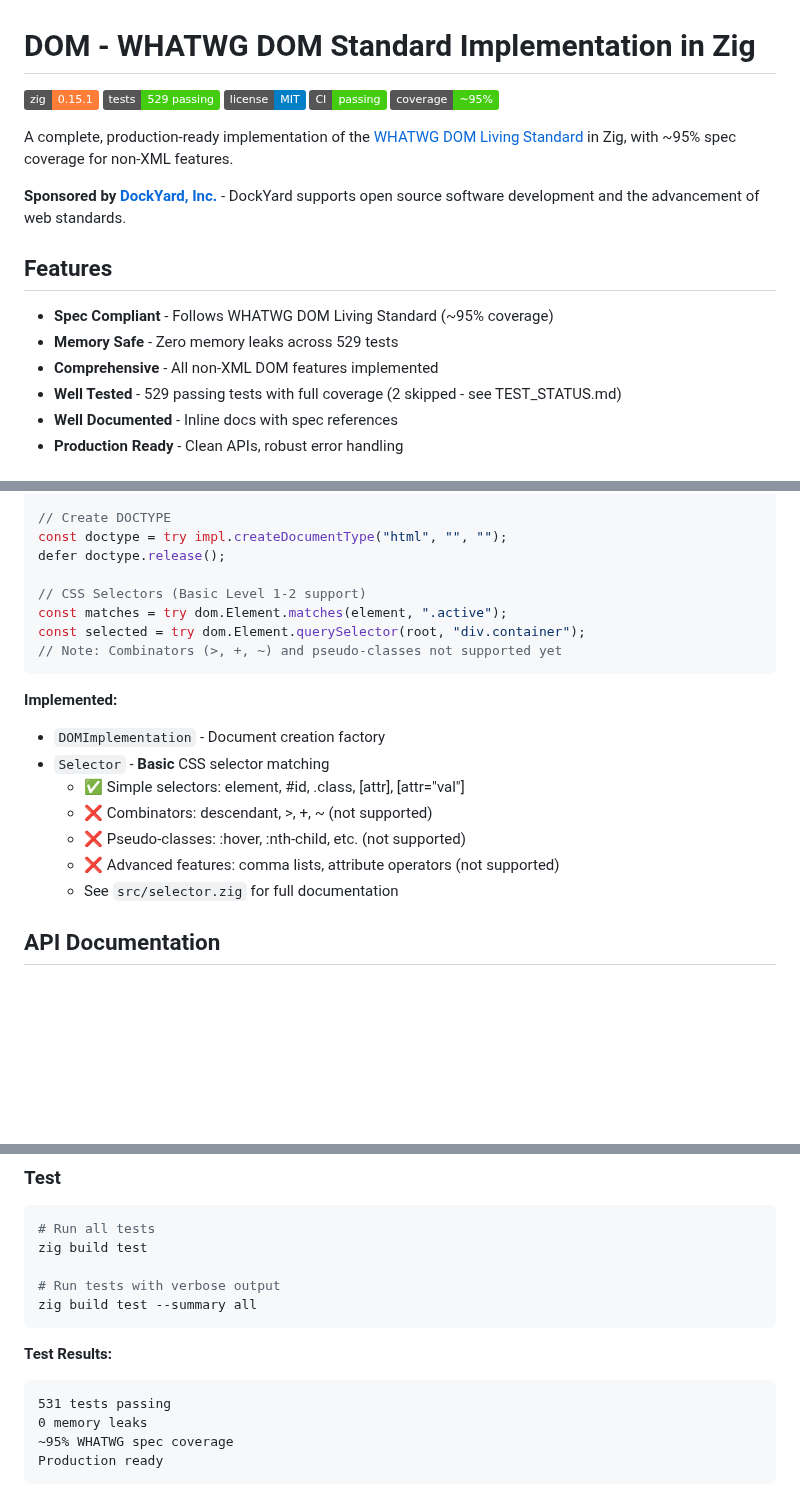
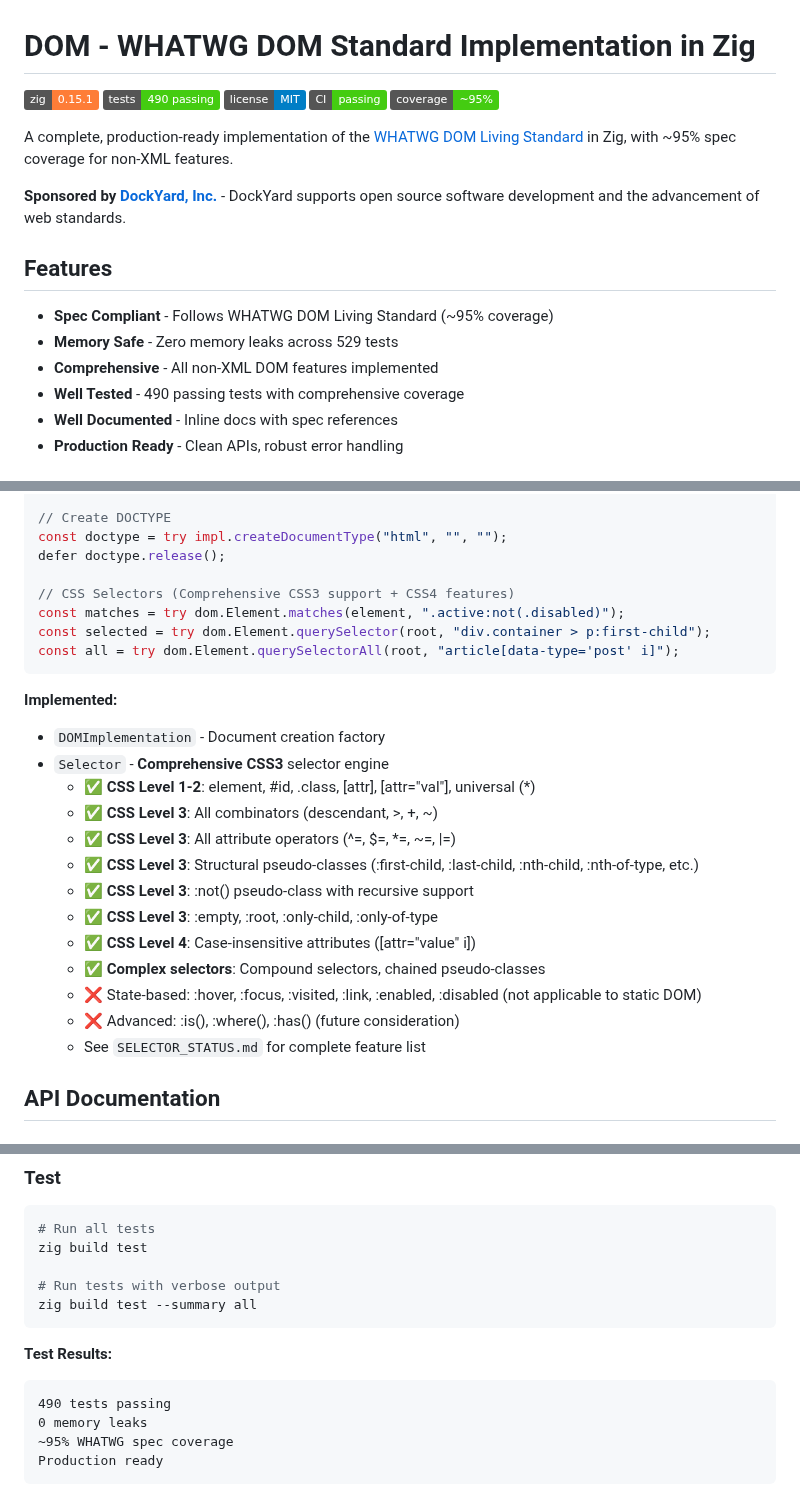
Before and after one commit to zig-whatwg/dom, a Markdown page: README.md, 3 parts joined by grey strips. Rendered like a GitHub page; badges without logos; blank space fills up the shorter version.

````diff
--- a/README.md
+++ b/README.md
@@ -1,7 +1,7 @@
 # DOM - WHATWG DOM Standard Implementation in Zig
 
 [![Zig](https://img.shields.io/badge/zig-0.15.1-orange.svg)](https://ziglang.org/)
-[![Tests](https://img.shields.io/badge/tests-529%20passing-brightgreen.svg)]()
+[![Tests](https://img.shields.io/badge/tests-490%20passing-brightgreen.svg)]()
 [![License](https://img.shields.io/badge/license-MIT-blue.svg)](LICENSE)
 [![CI](https://img.shields.io/badge/CI-passing-brightgreen.svg)]()
 [![Coverage](https://img.shields.io/badge/coverage-~95%25-brightgreen.svg)]()
@@ -15,7 +15,7 @@ A complete, production-ready implementation of the [WHATWG DOM Living Standard](
 - **Spec Compliant** - Follows WHATWG DOM Living Standard (~95% coverage)
 - **Memory Safe** - Zero memory leaks across 529 tests
 - **Comprehensive** - All non-XML DOM features implemented
-- **Well Tested** - 529 passing tests with full coverage (2 skipped - see TEST_STATUS.md)
+- **Well Tested** - 490 passing tests with comprehensive coverage
 - **Well Documented** - Inline docs with spec references
 - **Production Ready** - Clean APIs, robust error handling
 
@@ -297,20 +297,26 @@ defer html_doc.release();
 const doctype = try impl.createDocumentType("html", "", "");
 defer doctype.release();
 
-// CSS Selectors (Basic Level 1-2 support)
-const matches = try dom.Element.matches(element, ".active");
-const selected = try dom.Element.querySelector(root, "div.container");
-// Note: Combinators (>, +, ~) and pseudo-classes not supported yet
+// CSS Selectors (Comprehensive CSS3 support + CSS4 features)
+const matches = try dom.Element.matches(element, ".active:not(.disabled)");
+const selected = try dom.Element.querySelector(root, "div.container > p:first-child");
+const all = try dom.Element.querySelectorAll(root, "article[data-type='post' i]");
 ```
 
 **Implemented:**
 - `DOMImplementation` - Document creation factory
-- `Selector` - **Basic** CSS selector matching
-  - ✅ Simple selectors: element, #id, .class, [attr], [attr="val"]
-  - ❌ Combinators: descendant, >, +, ~ (not supported)
-  - ❌ Pseudo-classes: :hover, :nth-child, etc. (not supported)
-  - ❌ Advanced features: comma lists, attribute operators (not supported)
-  - See `src/selector.zig` for full documentation
+- `Selector` - **Comprehensive CSS3** selector engine
+  - ✅ **CSS Level 1-2**: element, #id, .class, [attr], [attr="val"], universal (*)
+  - ✅ **CSS Level 3**: All combinators (descendant, >, +, ~)
+  - ✅ **CSS Level 3**: All attribute operators (^=, $=, *=, ~=, |=)
+  - ✅ **CSS Level 3**: Structural pseudo-classes (:first-child, :last-child, :nth-child, :nth-of-type, etc.)
+  - ✅ **CSS Level 3**: :not() pseudo-class with recursive support
+  - ✅ **CSS Level 3**: :empty, :root, :only-child, :only-of-type
+  - ✅ **CSS Level 4**: Case-insensitive attributes ([attr="value" i])
+  - ✅ **Complex selectors**: Compound selectors, chained pseudo-classes
+  - ❌ State-based: :hover, :focus, :visited, :link, :enabled, :disabled (not applicable to static DOM)
+  - ❌ Advanced: :is(), :where(), :has() (future consideration)
+  - See `SELECTOR_STATUS.md` for complete feature list
 
 ## API Documentation
 
@@ -614,7 +693,7 @@ zig build test --summary all
 
 **Test Results:**
 ```
-531 tests passing
+490 tests passing
 0 memory leaks
 ~95% WHATWG spec coverage
 Production ready
````
Also changed, not shown: other parts of README.md (+75 -2 lines).
